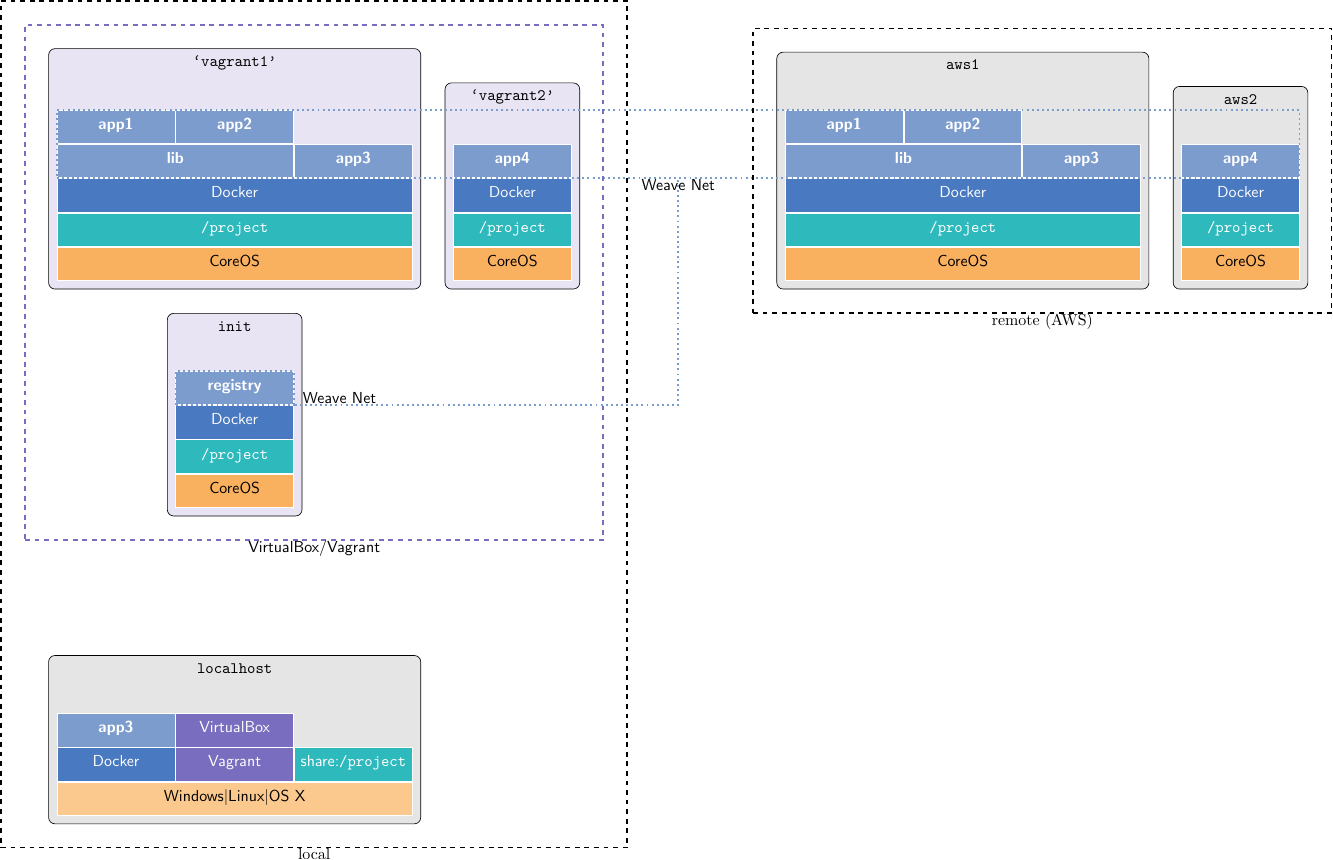
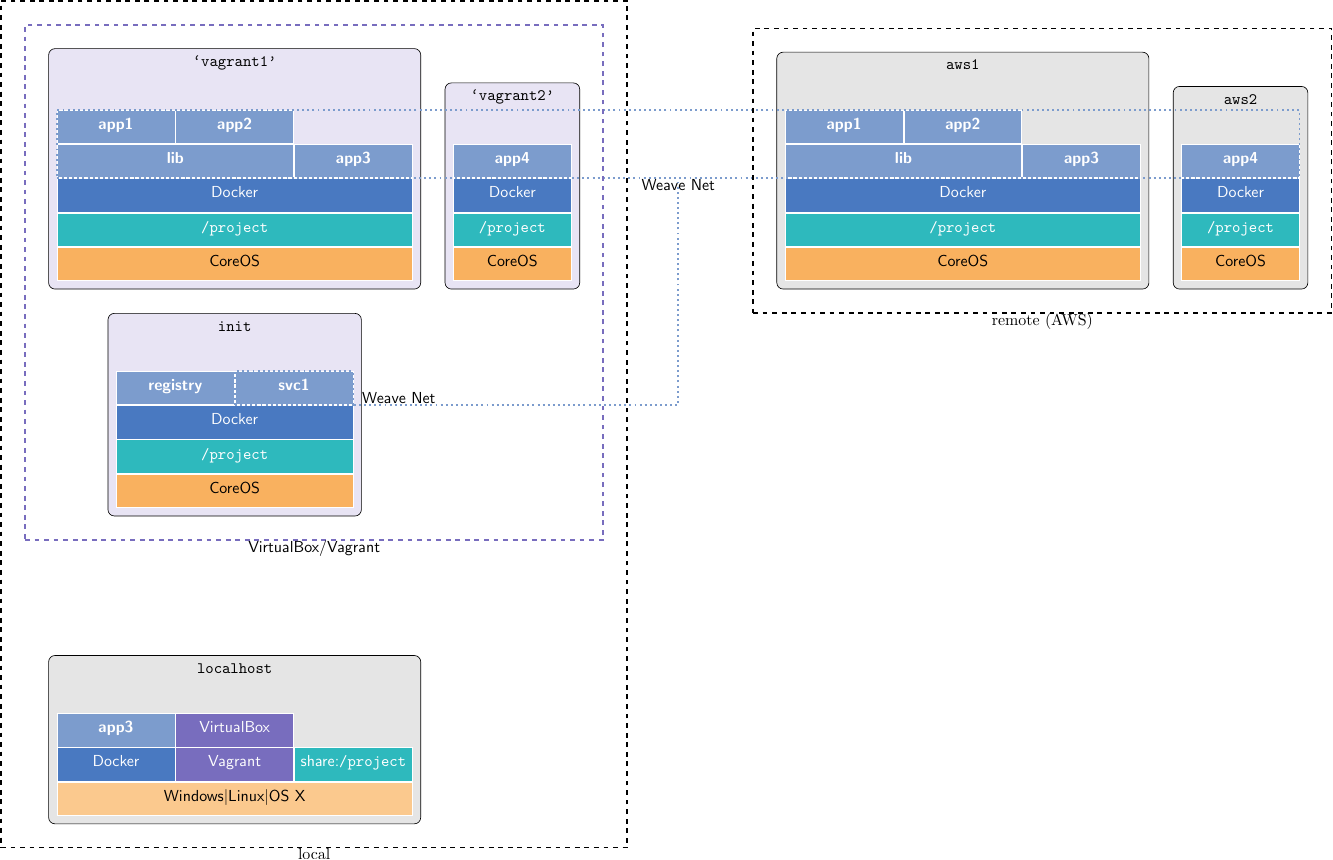
Before and after one commit to majidaldo/tsad-docs, a LaTeX figure (appendix/figs/arch.tex): the whole page. Compiled offline with pdfLaTeX.

Commit message:
init is running a svc too

```diff
--- a/appendix/figs/arch.tex
+++ b/appendix/figs/arch.tex
@@ -113,14 +113,24 @@
     % init computer
     \matrix[stack](stack){
       \node[dockerapp] (initreg) {registry};
+      & \node[dockerapp] (initsvc1) {svc1};
       \\
-      \node[docker] (initdkr) {Docker};
+        \node[docker] (initdkr1) {};
+      & \node[docker] (initdkr2) {};
       \\
-      \shareblock{initshare};
+      \node[sharestyle] (initshare1) {};
+      & \node[sharestyle] (initshare2) {};
       \\
-      \node[os] (initos) {CoreOS};
+      \node[os] (initos1) {};
+      & \node[os] (initos2) {};
       \\
     };
+    \node[os,fit=(initos1)(initos2),span]
+    (initos) {CoreOS};
+    \node[docker,fit=(initdkr1)(initdkr2),span]
+    (initdkr) {Docker};
+    \node[sharestyle,fit= (initshare1) (initshare2),span]
+    (initshare) {\texttt{/project}};
     \node[computername] (initnm) {init};
     \begin{pgfonlayer}{background}
       \node[vagrantcomputer
@@ -165,8 +175,8 @@
     \node[dockerapp,fit= (vaglib1) (vaglib2),span] (vag1lib) {lib};
     \node[sharestyle,fit= (vagshare1) (vagshare2)(vagshare3),span]
     (vagshare) {\texttt{/project}};
-    \node[docker,fit=(vagdkr1)(vagdkr2)(vagdkr3),span ] (vagdkr) {Docker}; \\
-    \node[os,fit=(vagos1)(vagos2)(vagos3),span ] (vagos) {CoreOS}; \\
+    \node[docker,fit=(vagdkr1)(vagdkr2)(vagdkr3),span ] (vagdkr) {Docker};
+    \node[os,fit=(vagos1)(vagos2)(vagos3),span ] (vagos) {CoreOS};
     \node[computername] (vagrantcomputenm) {`vagrant1'};
 
     \begin{pgfonlayer}{background}
@@ -278,7 +288,7 @@
 ,label=below:\textsf{Weave Net}
 ] (weavenet) {};
 \node[zone,inner sep=0pt
-,fit= (initreg)
+,fit= (initsvc1)
 ,color=mybluei
 ,dotted
 ,label={[yshift=-6pt,xshift=5pt]right:\textsf{Weave Net}}
```
